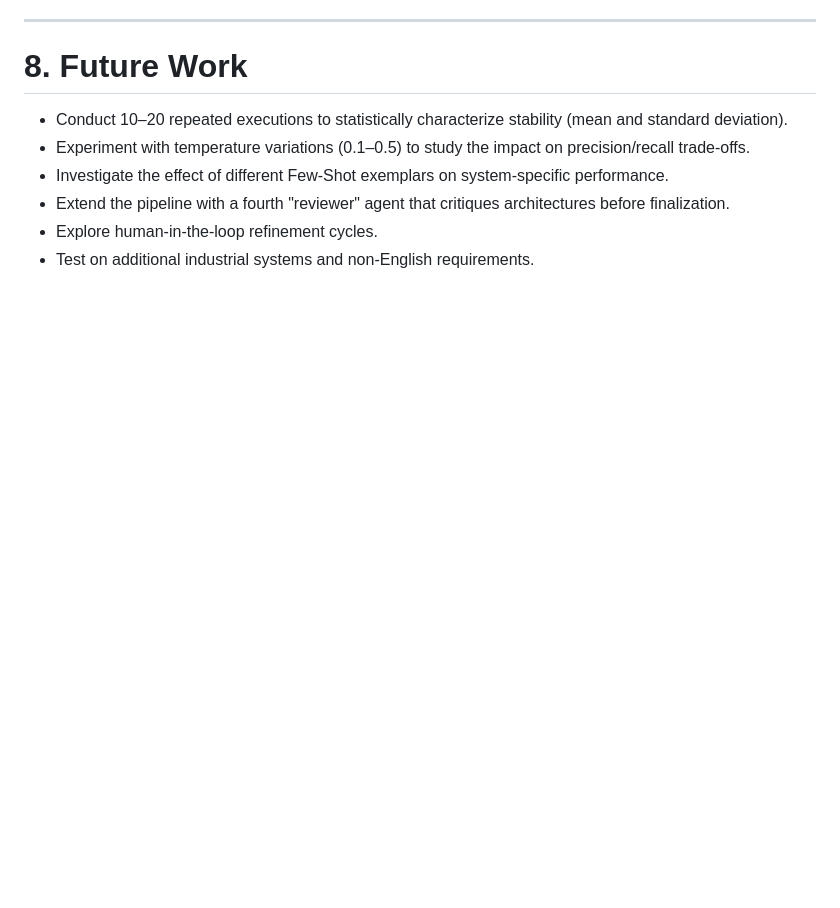
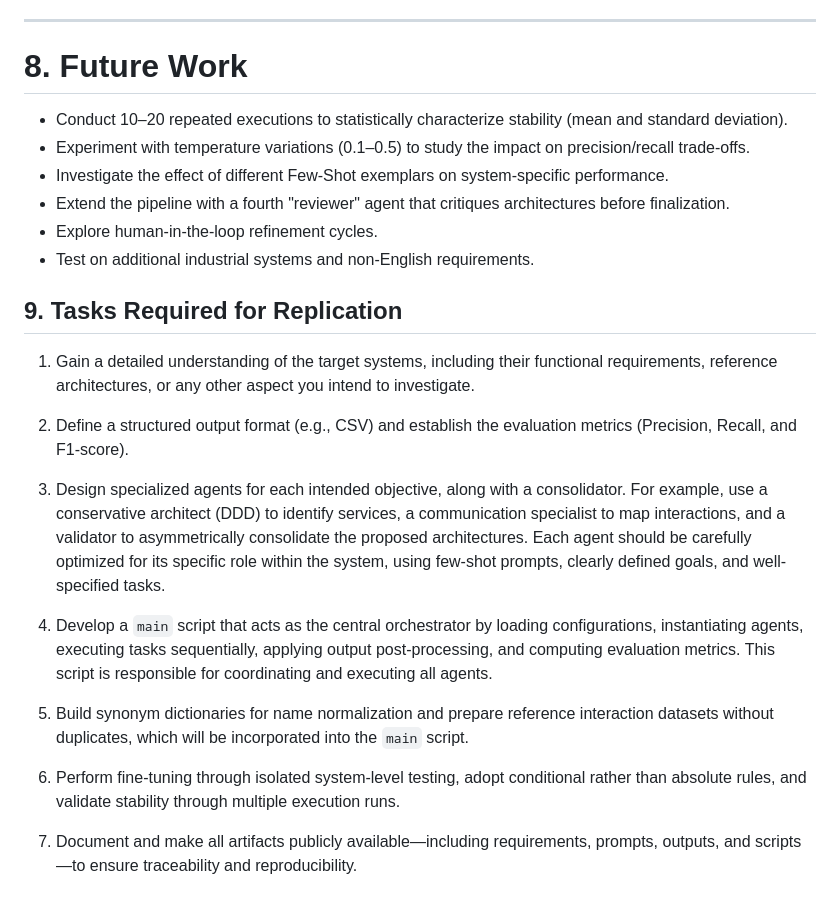
Before and after one commit to DanielAndersonTI/Experiment-Agents-Tests, a Markdown page: Experimento_Multiagente/Report_on_agent_testing.md, the part around the change. Rendered like a GitHub page; blank space fills up the shorter version.

Commit message:
Replication Guidelines

```diff
--- a/Experimento_Multiagente/Report_on_agent_testing.md
+++ b/Experimento_Multiagente/Report_on_agent_testing.md
@@ -284,3 +284,19 @@ The final pipeline delivers perfect accuracy on the Bookstore system and industr
 - Extend the pipeline with a fourth "reviewer" agent that critiques architectures before finalization.
 - Explore human-in-the-loop refinement cycles.
 - Test on additional industrial systems and non-English requirements.
+
+## 9. Tasks Required for Replication
+
+1. Gain a detailed understanding of the target systems, including their functional requirements, reference architectures, or any other aspect you intend to investigate.
+
+2. Define a structured output format (e.g., CSV) and establish the evaluation metrics (Precision, Recall, and F1-score).
+
+3. Design specialized agents for each intended objective, along with a consolidator. For example, use a conservative architect (DDD) to identify services, a communication specialist to map interactions, and a validator to asymmetrically consolidate the proposed architectures. Each agent should be carefully optimized for its specific role within the system, using few-shot prompts, clearly defined goals, and well-specified tasks.
+
+4. Develop a `main` script that acts as the central orchestrator by loading configurations, instantiating agents, executing tasks sequentially, applying output post-processing, and computing evaluation metrics. This script is responsible for coordinating and executing all agents.
+
+5. Build synonym dictionaries for name normalization and prepare reference interaction datasets without duplicates, which will be incorporated into the `main` script.
+
+6. Perform fine-tuning through isolated system-level testing, adopt conditional rather than absolute rules, and validate stability through multiple execution runs.
+
+7. Document and make all artifacts publicly available—including requirements, prompts, outputs, and scripts—to ensure traceability and reproducibility.
```
